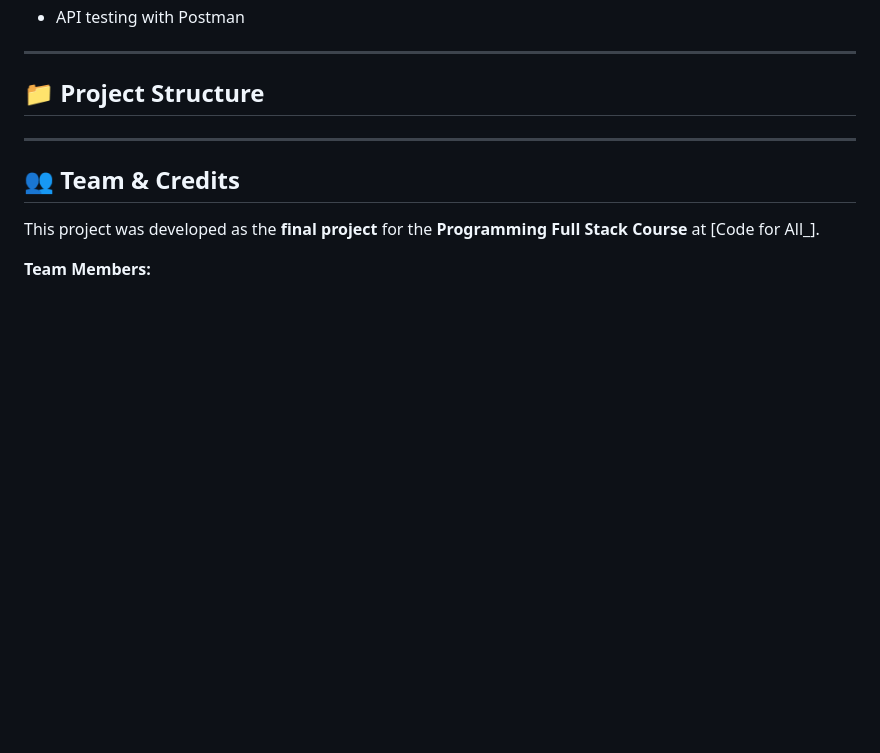
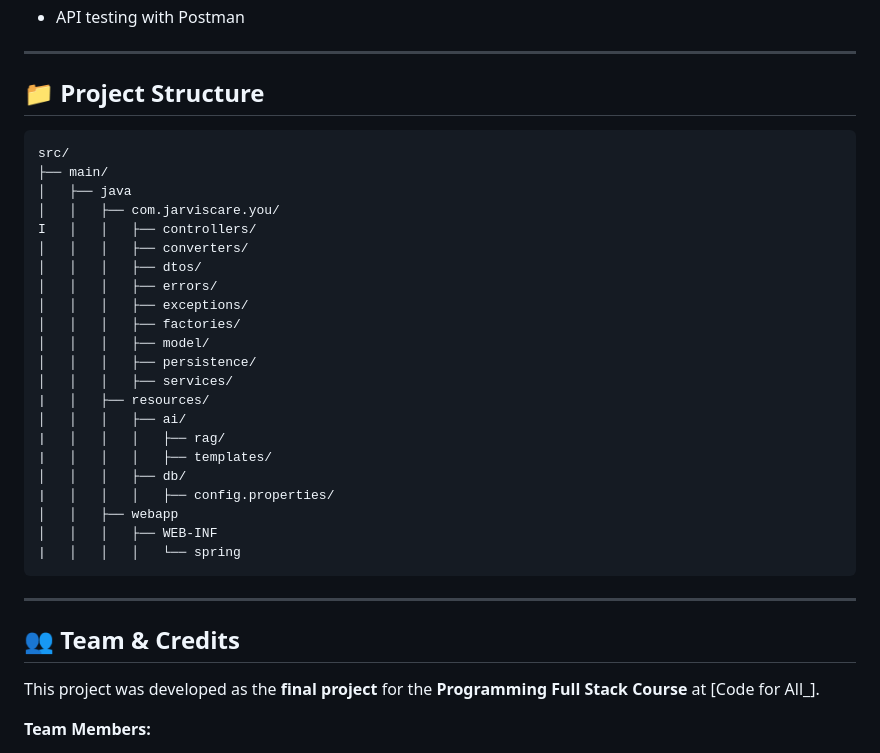
Before and after one commit to PedroRocha84/jarvis-care-ai, a Markdown page: README.md, the part around the change. Rendered like a GitHub page; blank space fills up the shorter version.

Commit message:
add project structure

````diff
--- a/README.md
+++ b/README.md
@@ -86,6 +86,31 @@ Our focus was on addressing the **lack of reliable information in healthcare**,
 
 ## 📁 Project Structure
 
+```bash
+src/
+├── main/
+│   ├── java
+│   │   ├── com.jarviscare.you/
+I   │   │   ├── controllers/
+│   │   │   ├── converters/
+│   │   │   ├── dtos/
+│   │   │   ├── errors/
+│   │   │   ├── exceptions/
+│   │   │   ├── factories/
+│   │   │   ├── model/
+│   │   │   ├── persistence/
+│   │   │   ├── services/
+|   │   ├── resources/
+│   │   │   ├── ai/
+|   │   │   │   ├── rag/
+|   │   │   │   ├── templates/
+│   │   │   ├── db/
+|   │   │   │   ├── config.properties/
+│   │   ├── webapp
+│   │   │   ├── WEB-INF
+|   │   │   │   └── spring
+```
+
 ---
 
 ## 👥 Team & Credits
````
